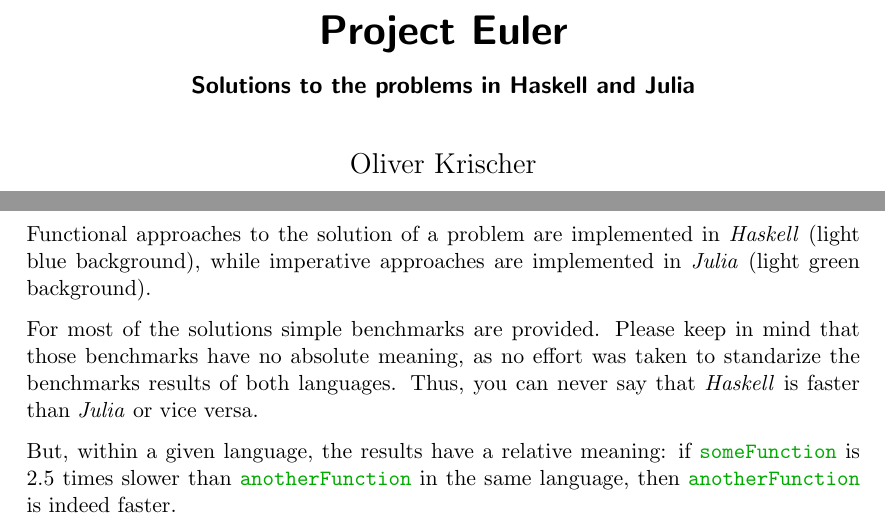
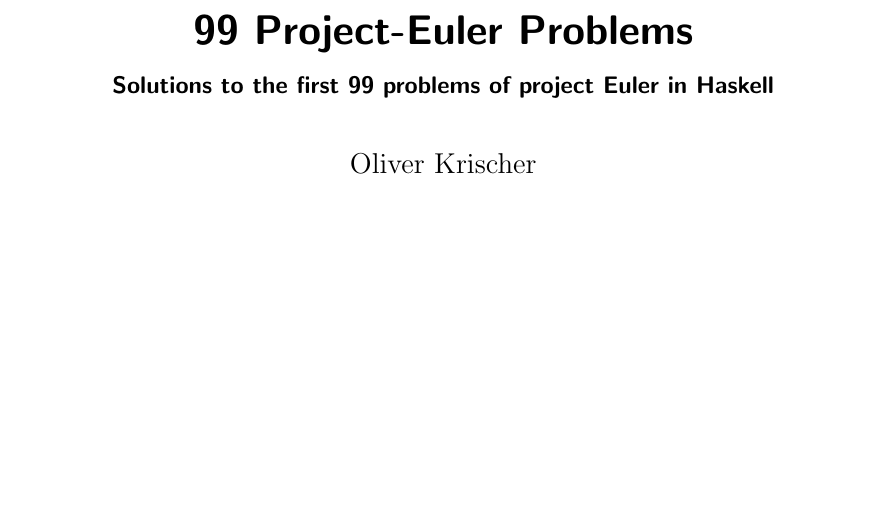
Before and after one commit to okrischer/Euler.Project, a LaTeX document (Main.tex): two parts of pages 1 and 2 of 3 before the commit and part of page 1 of 3 after it, the two joined at a grey line, cut at the place of the change, the shorter picture padded with empty space. Compiled offline with pdfLaTeX.

Commit message:
removed all Julia solutions

```diff
--- a/Main.tex
+++ b/Main.tex
@@ -17,25 +15,12 @@
 
 \begin{document}
-\definecolor{bgh}{rgb}{0.96,0.96,0.98}
-\definecolor{bgj}{rgb}{0.95,0.98,0.95}
-\title{Project Euler}
+\definecolor{bgc}{rgb}{0.96,0.96,0.98}
+\definecolor{bgs}{rgb}{0.95,0.98,0.95}
+\title{99 Project-Euler Problems}
 \author{Oliver Krischer}
-\subtitle{Solutions to the problems in Haskell and Julia}
+\subtitle{Solutions to the first 99 problems of project Euler in Haskell}
 \maketitle
 \begin{abstract}
-  Functional approaches to the solution of a problem are implemented in \emph{Haskell}
-  (light blue background), while imperative approaches are implemented in \emph{Julia}
-  (light green background).
-
-  For most of the solutions simple benchmarks are provided.
-  Please keep in mind that those benchmarks have no absolute meaning, as no effort was taken
-  to standarize the benchmarks results of both languages.
-  Thus, you can never say that \emph{Haskell} is faster than \emph{Julia} or vice versa.
-
-  But, within a given language, the results have a relative meaning:
-  if \mintinline{haskell}{someFunction} is 2.5 times slower than
-  \mintinline{haskell}{anotherFunction}
-  in the same language, then \mintinline{haskell}{anotherFunction} is indeed faster.
 \end{abstract}
 \tableofcontents
 
```
Also changed, not shown: Main.tex (6 more changed lines), 9 other files.
